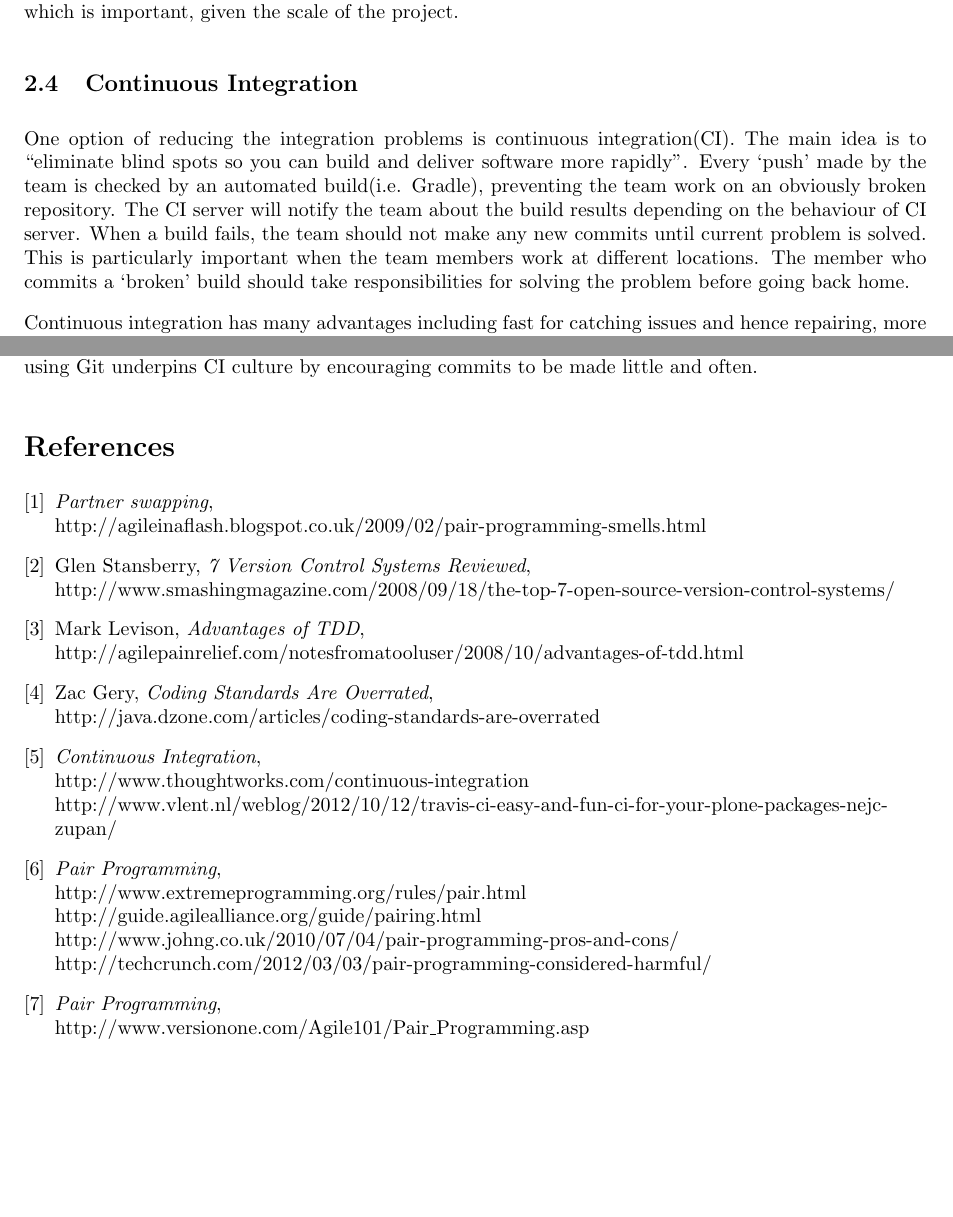
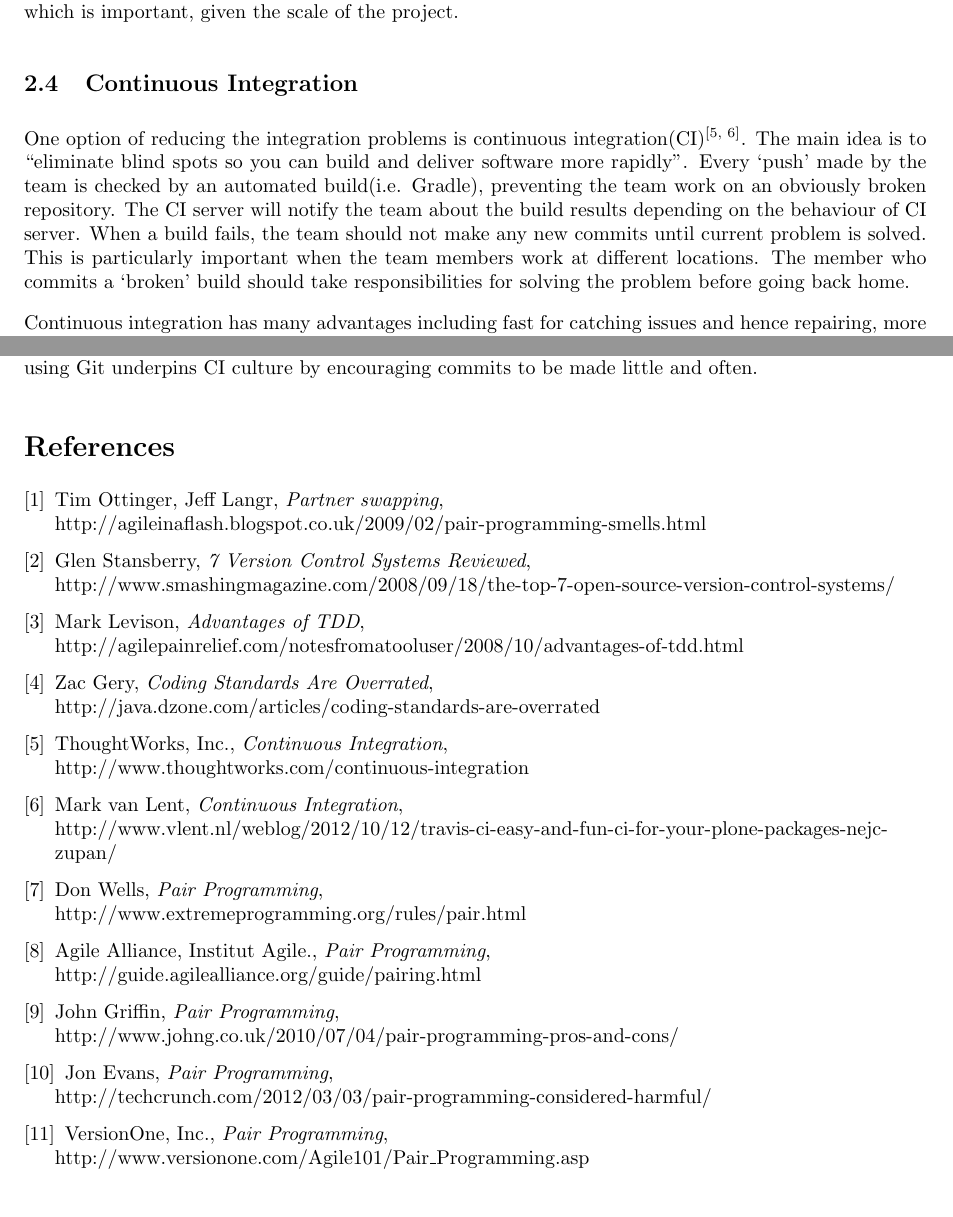
Before and after one commit to yj811/VisualHeap, a LaTeX document (reports/report.tex): two parts of pages 3 and 5 of 5, joined at a grey line, cut so that both start at the same text. Compiled offline with pdfLaTeX.

Commit message:
Report Update - Added Briony's name (sorry again) and updated references

```diff
--- a/reports/report.tex
+++ b/reports/report.tex
@@ -53,7 +54,7 @@ At the start of each sprint, we will split into pairs to work on our tasks. At t
 
 \subsection{Continuous Integration}
 
-One option of reducing the integration problems is continuous integration(CI). The main idea is to “eliminate blind spots so you can build and deliver software more rapidly”.  Every ‘push’ made by the team is checked by an automated build(i.e. Gradle), preventing the team work on an obviously broken repository. The CI server will notify the team about the build results depending on the behaviour of CI server. When a build fails, the team should not make any new commits until current problem is solved. This is particularly important when the team members work at different locations. The member who commits a ‘broken’ build should take responsibilities for solving the problem before going back home.
+One option of reducing the integration problems is continuous integration(CI)\textsuperscript{\cite{continuous1,continuous2}}. The main idea is to “eliminate blind spots so you can build and deliver software more rapidly”.  Every ‘push’ made by the team is checked by an automated build(i.e. Gradle), preventing the team work on an obviously broken repository. The CI server will notify the team about the build results depending on the behaviour of CI server. When a build fails, the team should not make any new commits until current problem is solved. This is particularly important when the team members work at different locations. The member who commits a ‘broken’ build should take responsibilities for solving the problem before going back home.
 
 Continuous integration has many advantages including fast for catching  issues and hence repairing, more time for adding features rather than debugging, easy for everyone in the team to get latest version and  low risks of each release. On the other hand, It is possible for ‘broken code’ to pass a test suite and get committed  due to the limitations of testing.
 
@@ -102,6 +103,7 @@ The development practices we have chosen to implement such as  continuous integr
 \begin{thebibliography}{9}
 
 \bibitem{partswap}
+  Tim Ottinger, Jeff Langr,
   \emph{Partner swapping},
   \\http://agileinaflash.blogspot.co.uk/2009/02/pair-programming-smells.html
 
@@ -120,19 +122,38 @@ The development practices we have chosen to implement such as  continuous integr
   \emph{Coding Standards Are Overrated},
   \\http://java.dzone.com/articles/coding-standards-are-overrated
 
-\bibitem{continuous}
+\bibitem{continuous1}
+  ThoughtWorks, Inc.,
   \emph{Continuous Integration},
   \\http://www.thoughtworks.com/continuous-integration
+
+\bibitem{continuous2}
+  Mark van Lent,
+  \emph{Continuous Integration},
   \\http://www.vlent.nl/weblog/2012/10/12/travis-ci-easy-and-fun-ci-for-your-plone-packages-nejc-zupan/
 
-\bibitem{pairprog1}
+\bibitem{pairprog1a}
+  Don Wells,
   \emph{Pair Programming},
   \\http://www.extremeprogramming.org/rules/pair.html
+
+\bibitem{pairprog1b}
+  Agile Alliance, Institut Agile.,
+  \emph{Pair Programming},
   \\http://guide.agilealliance.org/guide/pairing.html
+
+\bibitem{pairprog1c}
+  John Griffin,
+  \emph{Pair Programming},
   \\http://www.johng.co.uk/2010/07/04/pair-programming-pros-and-cons/
+
+\bibitem{pairprog1d}
+  Jon Evans,
+  \emph{Pair Programming},
   \\http://techcrunch.com/2012/03/03/pair-programming-considered-harmful/
 
 \bibitem{pairprog2}
+  VersionOne, Inc.,
   \emph{Pair Programming},
   \\http://www.versionone.com/Agile101/Pair{\_}Programming.asp
 
```
Also changed, not shown: reports/report.pdf, reports/report.tex (5 more changed lines).
